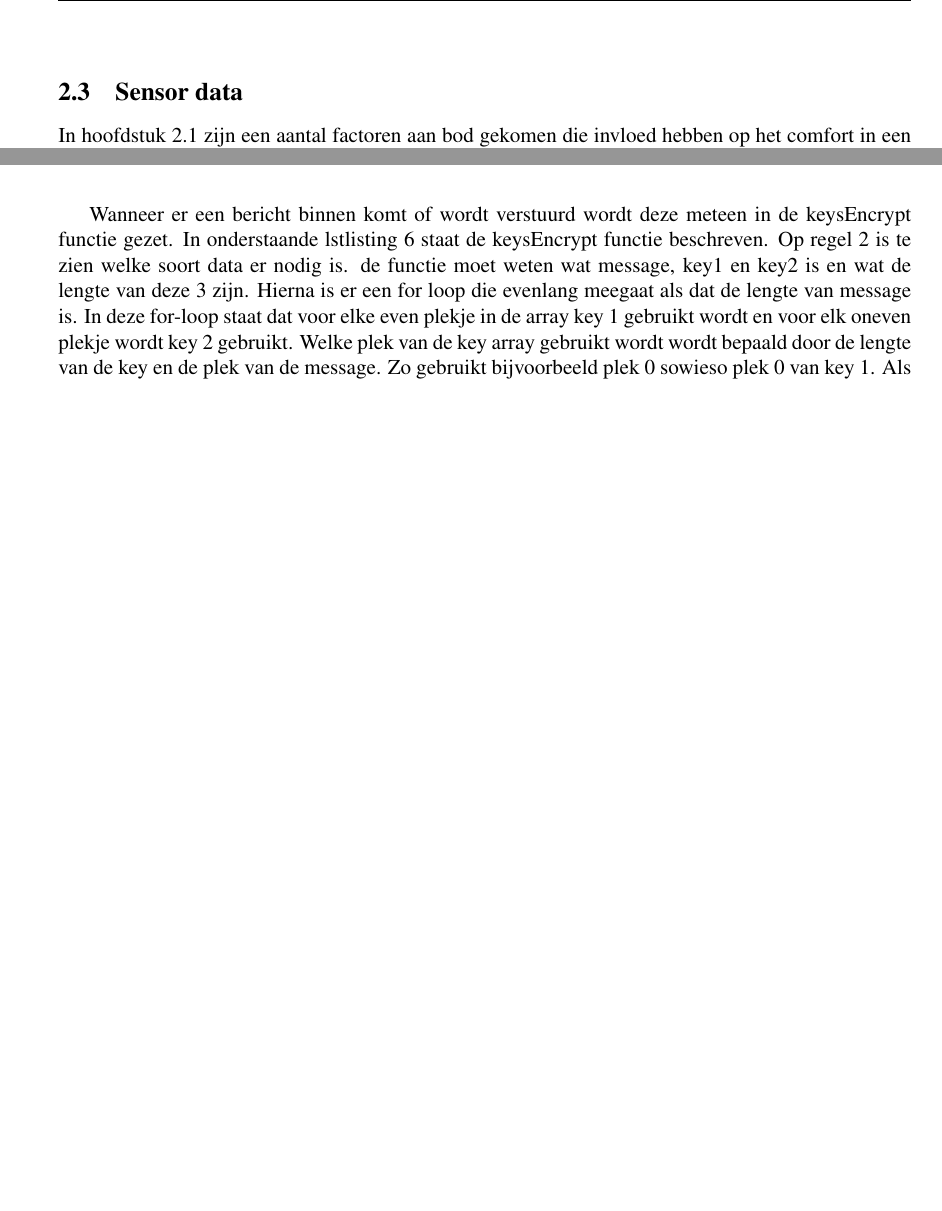
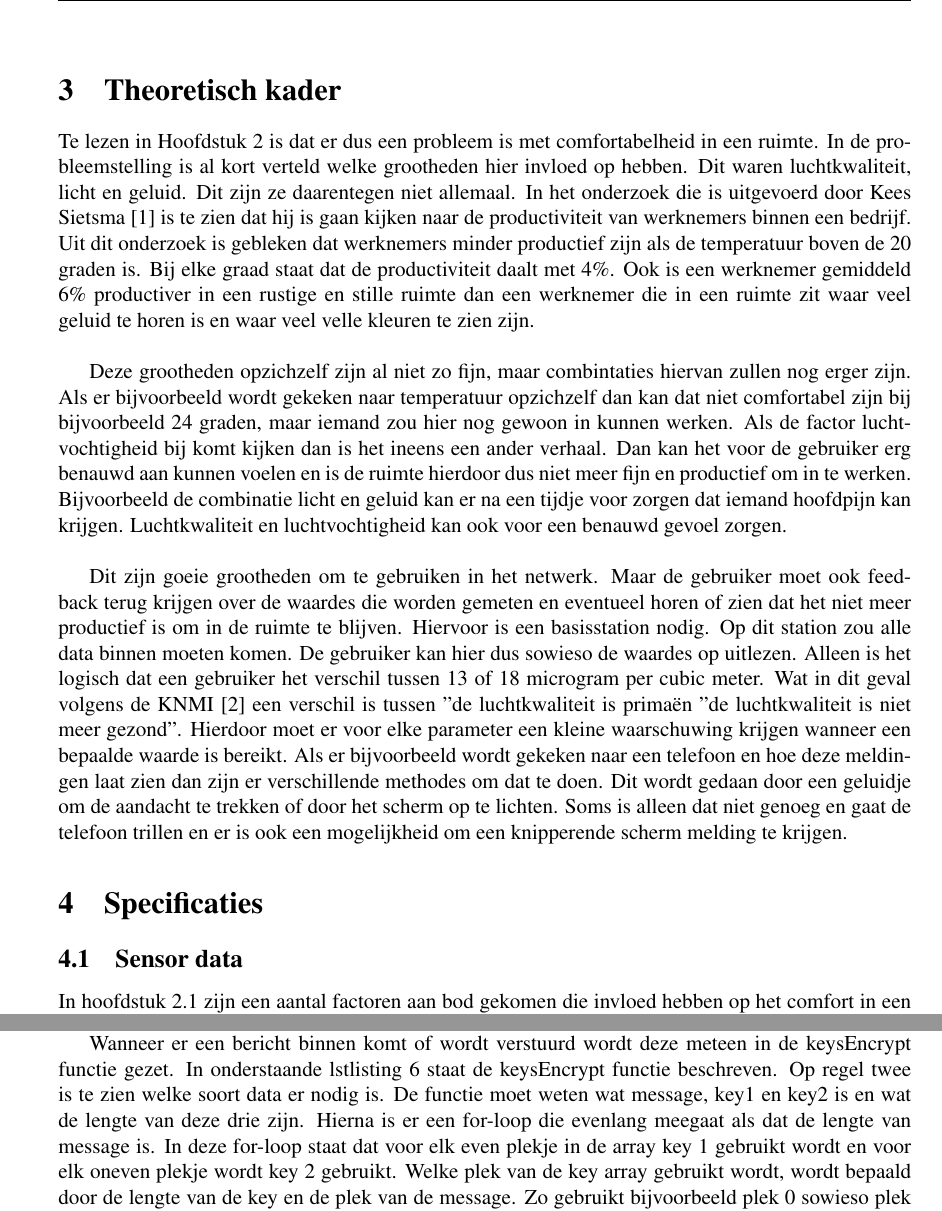
Before and after one commit to IUEngineering/sensorNetworks, a LaTeX document (doc/verslag/sensorNetworks.tex, which reads doc/verslag/sections/assignment.tex, doc/verslag/sections/communication.tex, doc/verslag/sections/specifications.tex): two parts of pages 6 and 9 of 16 before the commit and two parts of pages 6 and 9 of 18 after it, joined at a grey line, cut at the place of the change, the shorter picture padded with empty space. Compiled offline with pdfLaTeX.

Commit message:
Verandering in Laytout verslag + begin RAILS

```diff
--- a/doc/verslag/sections/assignment.tex
+++ b/doc/verslag/sections/assignment.tex
@@ -9,6 +9,3 @@ Temperatuur, luchtvochtigheid, luchtkwaliteit, geluidsniveau en licht sterkte zi
 
 \subsection{Opstelling}
 Om gebruikers makkelijk informatie te geven over de comfort kwaliteit in een bepaalde ruimte is er gekozen om een basisstation te hebben dat stationair neergezet kan worden maar wat een gebruiker ook in de hand mee kan nemen ergens anders naar toe\footnote{Het basisstation moet wel in het bereik blijven van het dynamisch draadloos sensornetwerk.}. Om de informatie te verzamelen op een flexibele manier is er voor gekozen om sensor nodes te hebben die data verzamelen en deze data vervolgens naar het basisstation toe te laten sturen.
-
-\subsection{Sensor data}
-In hoofdstuk \ref{sec:influenceOnComfort} zijn een aantal factoren aan bod gekomen die invloed hebben op het comfort in een kamer. Een aantal van deze factoren kan snel dan wel langzaam veranderen waardoor ze niet even vaak hoeven worden gemeten. In tabel \ref{tabel:meetfrequentie} is de meetfrequentie per factor beschreven.
--- a/doc/verslag/sections/communication.tex
+++ b/doc/verslag/sections/communication.tex
@@ -93,10 +93,10 @@ een variatie op de XOR algortime gekozen. Deze heeft na zoeken geen officiele na
 Het werkt alsvolgt:
 
 Wanneer er een bericht binnen komt of wordt verstuurd wordt deze meteen in de keysEncrypt functie gezet. In onderstaande lstlisting \ref{lst:keyEncrypt}
-staat  de keysEncrypt functie beschreven. Op regel 2 is te zien welke soort data er nodig is. de functie moet weten wat message, key1 en
-key2 is en wat de lengte van deze 3 zijn. Hierna is er een for loop die evenlang meegaat als dat de lengte van message is. In deze
-for-loop staat dat voor elke even plekje in de array key 1 gebruikt wordt en voor elk oneven plekje wordt key 2 gebruikt. Welke plek
-van de key array gebruikt wordt wordt bepaald door de lengte van de key en de plek van de message. Zo gebruikt bijvoorbeeld plek 0
+staat  de keysEncrypt functie beschreven. Op regel twee is te zien welke soort data er nodig is. De functie moet weten wat message, key1 en
+key2 is en wat de lengte van deze drie zijn. Hierna is er een for-loop die evenlang meegaat als dat de lengte van message is. In deze
+for-loop staat dat voor elk even plekje in de array key 1 gebruikt wordt en voor elk oneven plekje wordt key 2 gebruikt. Welke plek
+van de key array gebruikt wordt, wordt bepaald door de lengte van de key en de plek van de message. Zo gebruikt bijvoorbeeld plek 0
 sowieso plek 0 van key 1. Als key 1 maar 3 plekken bevat dan gebruikt plek 6 ook plek 0 van key 1.
 
 \begin{lstlisting}[caption={keyEncrypt Functie},captionpos=b,label={lst:keyEncrypt},style=c,xleftmargin=.\textwidth,xrightmargin=.\textwidth]
--- /dev/null
+++ b/doc/verslag/sections/specifications.tex
@@ -0,0 +1,3 @@
+\section{Specificaties}
+\subsection{Sensor data}
+In hoofdstuk \ref{sec:influenceOnComfort} zijn een aantal factoren aan bod gekomen die invloed hebben op het comfort in een kamer. Een aantal van deze factoren kan snel dan wel langzaam veranderen waardoor ze niet even vaak hoeven worden gemeten. In tabel \ref{tabel:meetfrequentie} is de meetfrequentie per factor beschreven.
--- /dev/null
+++ b/doc/verslag/sections/theory.tex
@@ -0,0 +1,32 @@
+% o Inhoudelijke verkenning, kennis benodigd voordat met het ontwerp gestart kan worden (o.a. normen en regelgeving),
+% vaak a.d.h.v. gerelateerd werk.
+% o Relevante onderzoeksvragen worden hierin uitgewerkt.
+% o Welke literatuur en/of theorieën zijn relevant en wat betekent dit voor het
+% ontwerp.
+% o Overzicht van bestaande oplossingen van het probleem en waarom voldoen
+% deze in dit specifieke geval wel/niet
+
+\section{Theoretisch kader}
+Te lezen in Hoofdstuk \ref{sec:assignment} is dat er dus een probleem is met comfortabelheid in een ruimte. In de probleemstelling is al
+kort verteld welke grootheden hier invloed op hebben. Dit waren luchtkwaliteit, licht en geluid. Dit zijn ze daarentegen niet allemaal.
+In het onderzoek die is uitgevoerd door Kees Sietsma \cite{productiviteit} is te zien dat hij is gaan kijken naar de
+productiviteit van werknemers binnen een bedrijf. Uit dit onderzoek is gebleken dat werknemers minder productief zijn als de temperatuur
+boven de 20 graden is. Bij elke graad staat dat de productiviteit daalt met 4\%. Ook is een werknemer gemiddeld 6\% productiver in een rustige
+en stille ruimte dan een werknemer die in een ruimte zit waar veel geluid te horen is en waar veel velle kleuren te zien zijn. \\
+
+Deze grootheden opzichzelf zijn al niet zo fijn, maar combintaties hiervan zullen nog erger zijn. Als er bijvoorbeeld wordt gekeken naar
+temperatuur opzichzelf dan kan dat niet comfortabel zijn bij bijvoorbeeld 24 graden, maar iemand zou hier nog gewoon in kunnen werken.
+Als de factor luchtvochtigheid bij komt kijken dan is het ineens een ander verhaal. Dan kan het voor de gebruiker erg benauwd aan kunnen
+voelen en is de ruimte hierdoor dus niet meer fijn en productief om in te werken. Bijvoorbeeld de combinatie licht en geluid kan er na
+een tijdje voor zorgen dat iemand hoofdpijn kan krijgen. Luchtkwaliteit en luchtvochtigheid kan ook voor een benauwd gevoel zorgen. \\
+
+Dit zijn goeie grootheden om te gebruiken in het netwerk. Maar de gebruiker moet ook feedback terug krijgen over de waardes die worden
+gemeten en eventueel horen of zien dat het niet meer productief is om in de ruimte te blijven. Hiervoor is een basisstation nodig.
+Op dit station zou alle data binnen moeten komen. De gebruiker kan hier dus sowieso de waardes op uitlezen. Alleen is het logisch dat
+een gebruiker het verschil tussen 13 of 18 microgram per cubic meter. Wat in dit geval volgens de KNMI \cite{Gezonde} een verschil is tussen
+"de luchtkwaliteit is prima" en "de luchtkwaliteit is niet meer gezond". Hierdoor moet er voor elke parameter een kleine waarschuwing krijgen
+wanneer een bepaalde waarde is bereikt. Als er bijvoorbeeld wordt gekeken naar een telefoon en hoe deze meldingen laat zien dan zijn er
+verschillende methodes om dat te doen. Dit wordt gedaan door een geluidje om de aandacht te trekken of door het scherm op te lichten. Soms
+is alleen dat niet genoeg en gaat de telefoon trillen en er is ook een mogelijkheid om een knipperende scherm melding te krijgen.
+
+%uitleg over elke eenheid van de grootheden
```
Also changed, not shown: doc/verslag/appendices/rails.tex (added, +37 -0 lines), doc/verslag/sections/rails.tex (deleted, +0 -1 lines), doc/verslag/sensorNetworks.tex (+4 -1 lines), doc/verslag/appendices/foto's/AbstractionLayer.drawio.png (added), doc/verslag/appendices/foto's/BuildPingOfLife.drawio.png (added), doc/verslag/appendices/foto's/Encryption.drawio.png (added), doc/verslag/appendices/foto's/ReiceivePoL.drawio.png (added), doc/verslag/appendices/foto's/TimerTick.drawio.png (added), doc/verslag/appendices/foto's/TrustIssues.drawio.png (added), doc/verslag/appendices/foto's/VerzendenOntvangen.drawio.png (added), doc/verslag/appendices/foto's/addFriend.drawio.png (added), doc/verslag/appendices/foto's/timeTick.drawio.png (added), doc/verslag/sections/conclusie.tex (added), doc/verslag/sections/assignment.tex (13 more changed lines), 2 more files.
